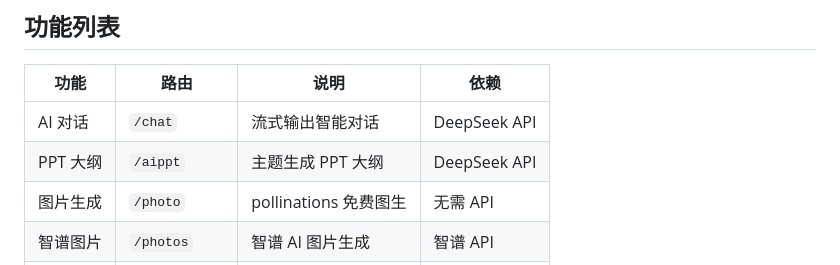
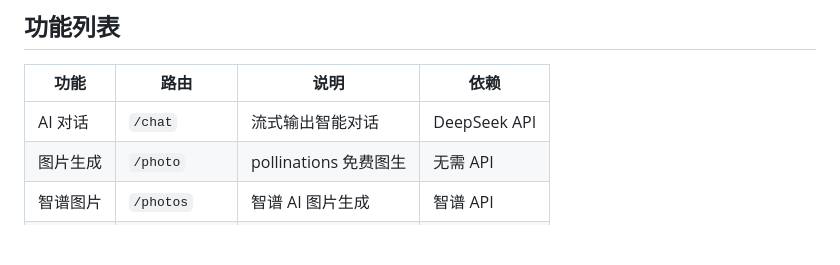
Before and after one commit to RealKiro/learnsite-deepseek, a Markdown page: BUILD.md, the part around the change. GitHub-like rendering; blank space fills up the shorter version.

Commit message:
Remove /aippt from feature list

```diff
--- a/BUILD.md
+++ b/BUILD.md
@@ -16,7 +16,6 @@
 | 功能 | 路由 | 说明 | 依赖 |
 |------|------|------|------|
 | AI 对话 | `/chat` | 流式输出智能对话 | DeepSeek API |
-| PPT 大纲 | `/aippt` | 主题生成 PPT 大纲 | DeepSeek API |
 | 图片生成 | `/photo` | pollinations 免费图生 | 无需 API |
 | 智谱图片 | `/photos` | 智谱 AI 图片生成 | 智谱 API |
 | 语音合成 | `/voice` | 文本转语音 | edge-tts |
```
